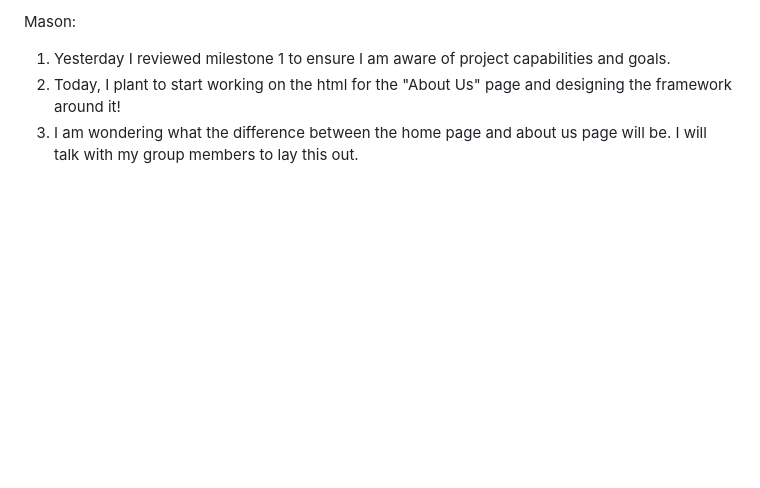
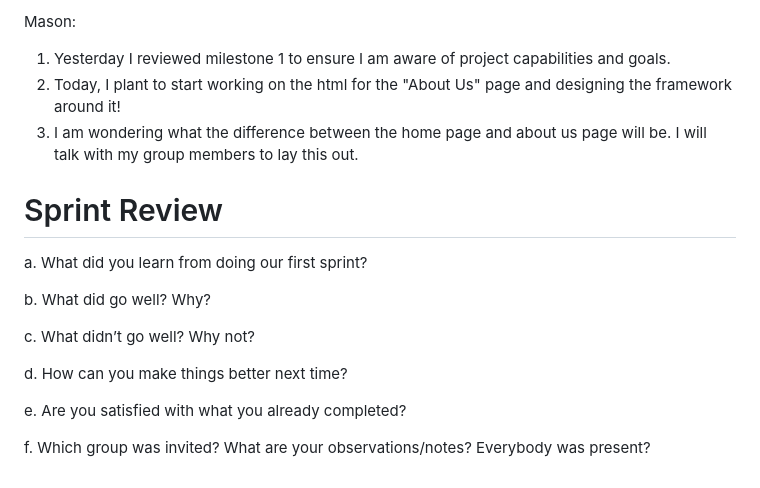
Before and after one commit to connor-kolb-13/georgia-sweets-group-10, a Markdown page: README.md, the part around the change. Drawn GitHub-style; blank space fills up the shorter version.

Commit message:
added sprint review questions

```diff
--- a/README.md
+++ b/README.md
@@ -125,3 +125,19 @@ Mason:
 1. Yesterday I reviewed milestone 1 to ensure I am aware of project capabilities and goals.
 2. Today, I plant to start working on the html for the "About Us" page and designing the framework around it!
 3. I am wondering what the difference between the home page and about us page will be. I will talk with my group members to lay this out.
+
+
+# Sprint Review
+
+
+a. What did you learn from doing our first sprint?
+
+b. What did go well? Why?
+
+c. What didn’t go well? Why not?
+
+d. How can you make things better next time?
+
+e. Are you satisfied with what you already completed?
+
+f. Which group was invited? What are your observations/notes? Everybody was present?
```
